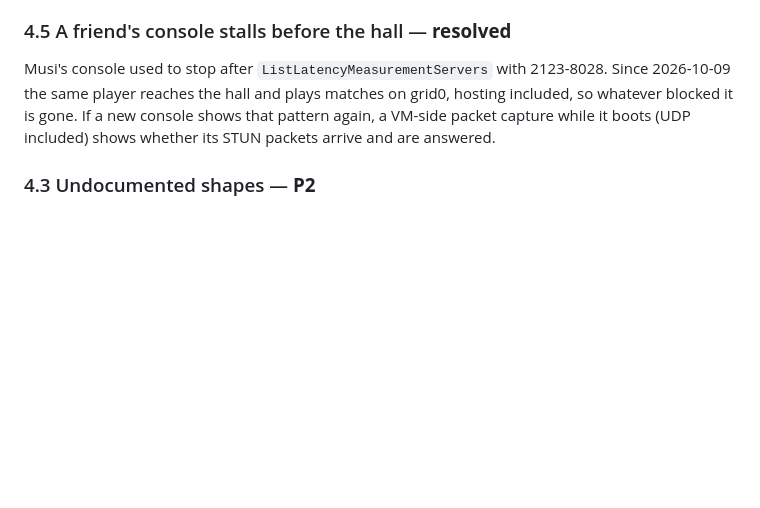
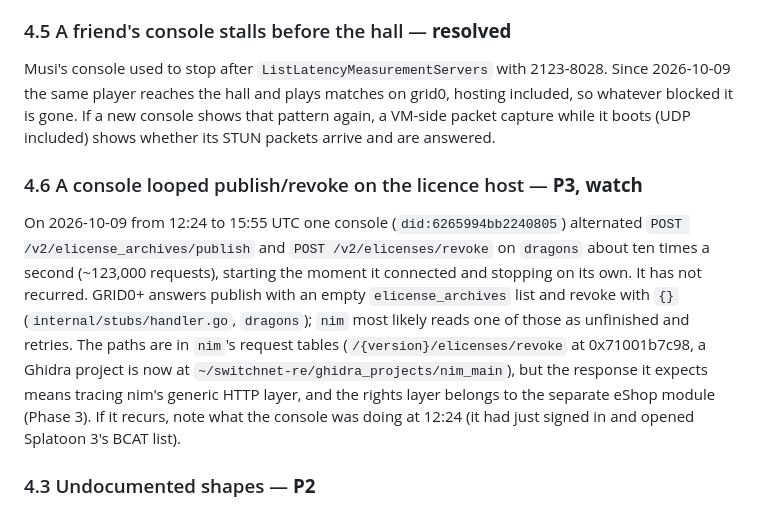
Before and after one commit to GRID0-net/grid0plus, a Markdown page: TODO.md, the part around the change. Rendered like a GitHub page; blank space fills up the shorter version.

Commit message:
docs: Record the licence-host publish/revoke loop seen on 2026-10-09

```diff
--- a/TODO.md
+++ b/TODO.md
@@ -561,6 +561,21 @@ matches on grid0, hosting included, so whatever blocked it is gone. If a new
 console shows that pattern again, a VM-side packet capture while it boots
 (UDP included) shows whether its STUN packets arrive and are answered.
 
+### 4.6 A console looped publish/revoke on the licence host — **P3, watch**
+
+On 2026-10-09 from 12:24 to 15:55 UTC one console (`did:6265994bb2240805`)
+alternated `POST /v2/elicense_archives/publish` and `POST /v2/elicenses/revoke`
+on `dragons` about ten times a second (~123,000 requests), starting the moment
+it connected and stopping on its own. It has not recurred. GRID0+ answers
+publish with an empty `elicense_archives` list and revoke with `{}`
+(`internal/stubs/handler.go`, `dragons`); `nim` most likely reads one of those
+as unfinished and retries. The paths are in `nim`'s request tables
+(`/{version}/elicenses/revoke` at 0x71001b7c98, a Ghidra project is now at
+`~/switchnet-re/ghidra_projects/nim_main`), but the response it expects means
+tracing nim's generic HTTP layer, and the rights layer belongs to the separate
+eShop module (Phase 3). If it recurs, note what the console was doing at
+12:24 (it had just signed in and opened Splatoon 3's BCAT list).
+
 ### 4.3 Undocumented shapes — **P2**
 
 `grep -rn 'TODO(capture-needed)' internal/` for the live list;
```
